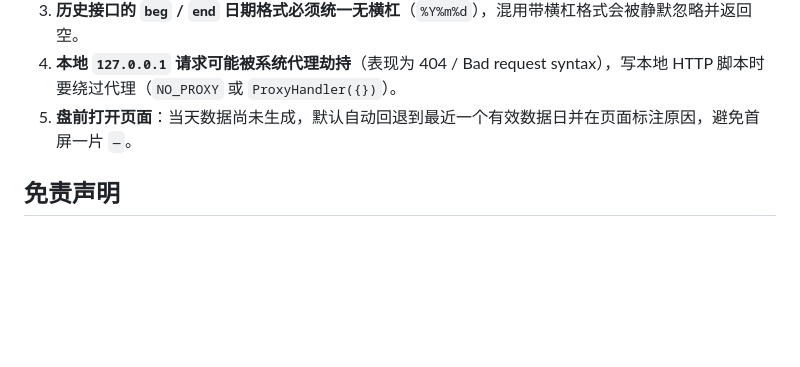
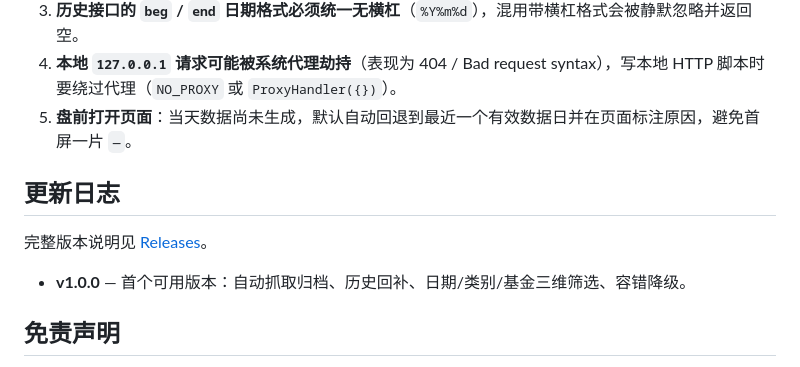
Before and after one commit to turbomind66/invest-radar, a Markdown page: README.md, the part around one of its changes. GitHub-like rendering; blank space fills up the shorter version.

Commit message:
docs: 添加 Release 徽章与更新日志入口

```diff
--- a/README.md
+++ b/README.md
@@ -132,6 +134,12 @@ node tests/test_frontend.js
 4. **本地 `127.0.0.1` 请求可能被系统代理劫持**（表现为 404 / Bad request syntax），写本地 HTTP 脚本时要绕过代理（`NO_PROXY` 或 `ProxyHandler({})`）。
 5. **盘前打开页面**：当天数据尚未生成，默认自动回退到最近一个有效数据日并在页面标注原因，避免首屏一片 `—`。
 
+## 更新日志
+
+完整版本说明见 [Releases](https://github.com/turbomind66/ashare-national-team-tracker/releases)。
+
+- **v1.0.0** — 首个可用版本：自动抓取归档、历史回补、日期/类别/基金三维筛选、容错降级。
+
 ## 免责声明
 
 本项目仅对**公开行情数据**做整理与可视化，不构成任何投资建议。数据准确性依赖第三方公开接口，可能存在延迟、缺失或变动，请勿据此做出投资决策。
```
Also changed, not shown: other parts of README.md (+2 -0 lines).
